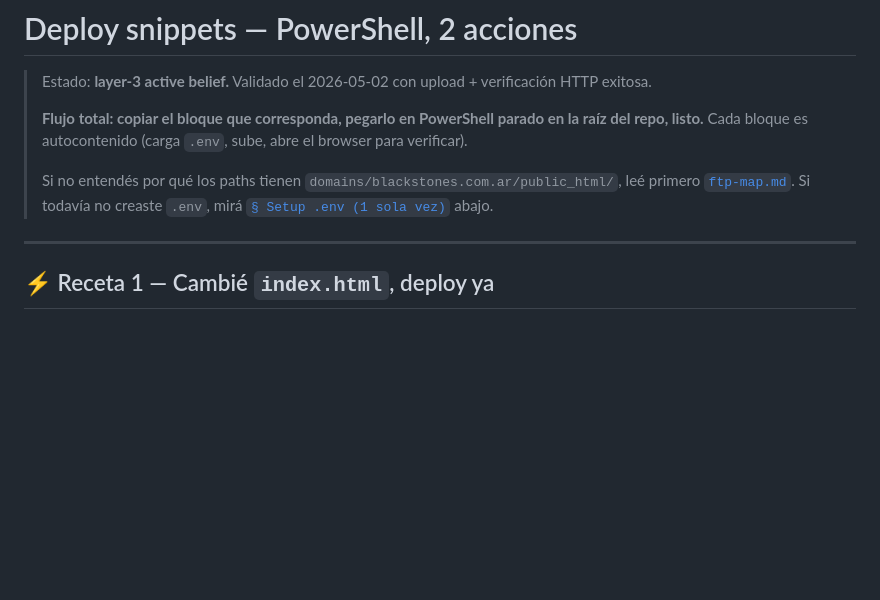
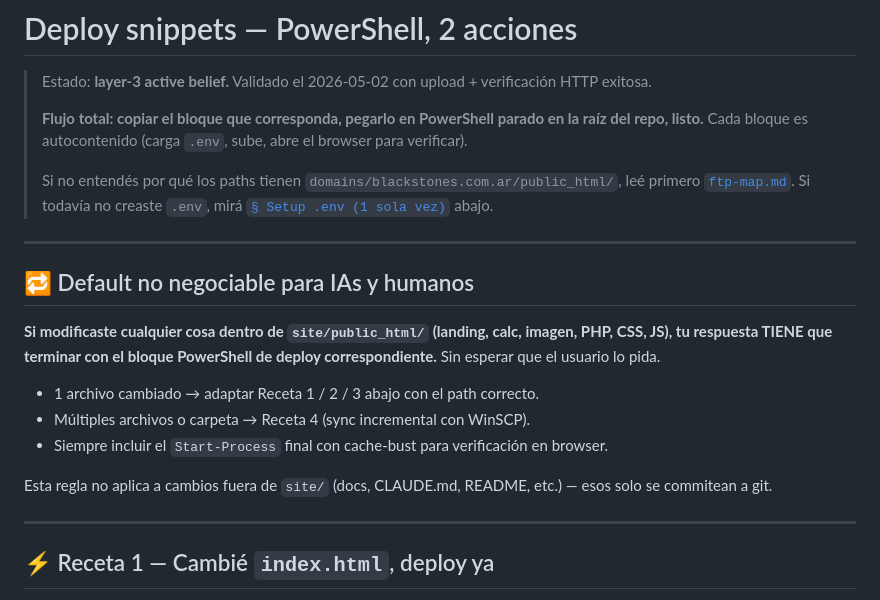
Before and after one commit to dmuziottisosa/blackstones, a Markdown page: 04-operations/deploy-snippets.md, the part around the change. Drawn GitHub-style; blank space fills up the shorter version.

```diff
--- a/04-operations/deploy-snippets.md
+++ b/04-operations/deploy-snippets.md
@@ -5,6 +5,18 @@
 > **Flujo total: copiar el bloque que corresponda, pegarlo en PowerShell parado en la raíz del repo, listo.** Cada bloque es autocontenido (carga `.env`, sube, abre el browser para verificar).
 >
 > Si no entendés por qué los paths tienen `domains/blackstones.com.ar/public_html/`, leé primero [`ftp-map.md`](./ftp-map.md). Si todavía no creaste `.env`, mirá [`§ Setup .env (1 sola vez)`](#setup-env-1-sola-vez) abajo.
+
+---
+
+## 🔁 Default no negociable para IAs y humanos
+
+**Si modificaste cualquier cosa dentro de `site/public_html/` (landing, calc, imagen, PHP, CSS, JS), tu respuesta TIENE que terminar con el bloque PowerShell de deploy correspondiente.** Sin esperar que el usuario lo pida.
+
+- 1 archivo cambiado → adaptar Receta 1 / 2 / 3 abajo con el path correcto.
+- Múltiples archivos o carpeta → Receta 4 (sync incremental con WinSCP).
+- Siempre incluir el `Start-Process` final con cache-bust para verificación en browser.
+
+Esta regla no aplica a cambios fuera de `site/` (docs, CLAUDE.md, README, etc.) — esos solo se commitean a git.
 
 ---
 
```
Also changed, not shown: CLAUDE.md (+13 -0 lines).
